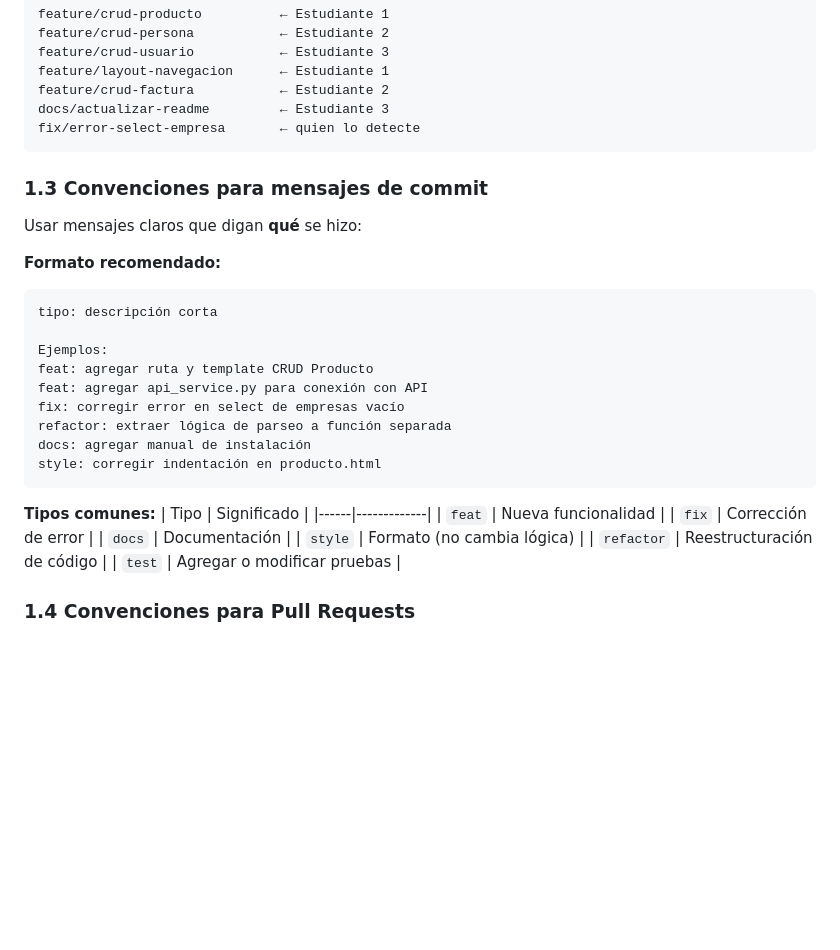
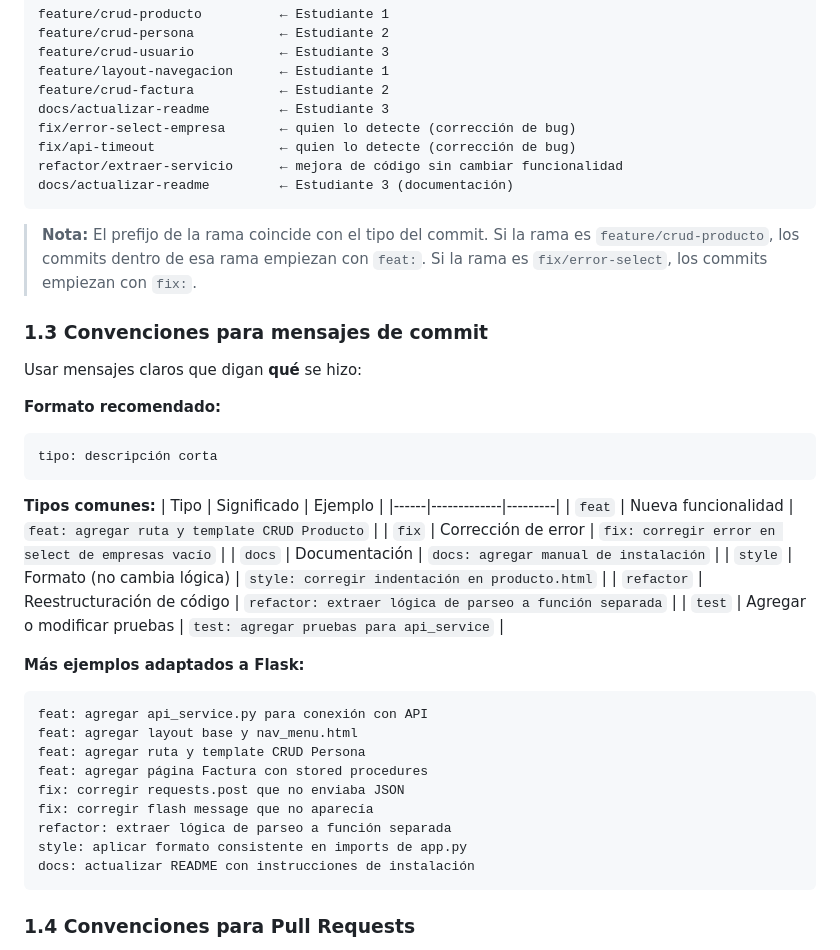
Before and after one commit to ccastro2050/FrontFlaskTutorial, a Markdown page: Paso0_PlanDeDesarrollo.md, the part around the change. Drawn GitHub-style; blank space fills up the shorter version.

Commit message:
Agregar convenciones de ramas y commits con ejemplos adaptados a Flask

````diff
--- a/Paso0_PlanDeDesarrollo.md
+++ b/Paso0_PlanDeDesarrollo.md
@@ -46,8 +46,13 @@ feature/crud-usuario           ← Estudiante 3
 feature/layout-navegacion      ← Estudiante 1
 feature/crud-factura           ← Estudiante 2
 docs/actualizar-readme         ← Estudiante 3
-fix/error-select-empresa       ← quien lo detecte
+fix/error-select-empresa       ← quien lo detecte (corrección de bug)
+fix/api-timeout                ← quien lo detecte (corrección de bug)
+refactor/extraer-servicio      ← mejora de código sin cambiar funcionalidad
+docs/actualizar-readme         ← Estudiante 3 (documentación)
 ```
+
+> **Nota:** El prefijo de la rama coincide con el tipo del commit. Si la rama es `feature/crud-producto`, los commits dentro de esa rama empiezan con `feat:`. Si la rama es `fix/error-select`, los commits empiezan con `fix:`.
 
 ### 1.3 Convenciones para mensajes de commit
 
@@ -56,25 +61,30 @@ Usar mensajes claros que digan **qué** se hizo:
 **Formato recomendado:**
 ```
 tipo: descripción corta
-
-Ejemplos:
-feat: agregar ruta y template CRUD Producto
-feat: agregar api_service.py para conexión con API
-fix: corregir error en select de empresas vacío
-refactor: extraer lógica de parseo a función separada
-docs: agregar manual de instalación
-style: corregir indentación en producto.html
 ```
 
 **Tipos comunes:**
-| Tipo | Significado |
-|------|-------------|
-| `feat` | Nueva funcionalidad |
-| `fix` | Corrección de error |
-| `docs` | Documentación |
-| `style` | Formato (no cambia lógica) |
-| `refactor` | Reestructuración de código |
-| `test` | Agregar o modificar pruebas |
+| Tipo | Significado | Ejemplo |
+|------|-------------|---------|
+| `feat` | Nueva funcionalidad | `feat: agregar ruta y template CRUD Producto` |
+| `fix` | Corrección de error | `fix: corregir error en select de empresas vacío` |
+| `docs` | Documentación | `docs: agregar manual de instalación` |
+| `style` | Formato (no cambia lógica) | `style: corregir indentación en producto.html` |
+| `refactor` | Reestructuración de código | `refactor: extraer lógica de parseo a función separada` |
+| `test` | Agregar o modificar pruebas | `test: agregar pruebas para api_service` |
+
+**Más ejemplos adaptados a Flask:**
+```
+feat: agregar api_service.py para conexión con API
+feat: agregar layout base y nav_menu.html
+feat: agregar ruta y template CRUD Persona
+feat: agregar página Factura con stored procedures
+fix: corregir requests.post que no enviaba JSON
+fix: corregir flash message que no aparecía
+refactor: extraer lógica de parseo a función separada
+style: aplicar formato consistente en imports de app.py
+docs: actualizar README con instrucciones de instalación
+```
 
 ### 1.4 Convenciones para Pull Requests
 
````
